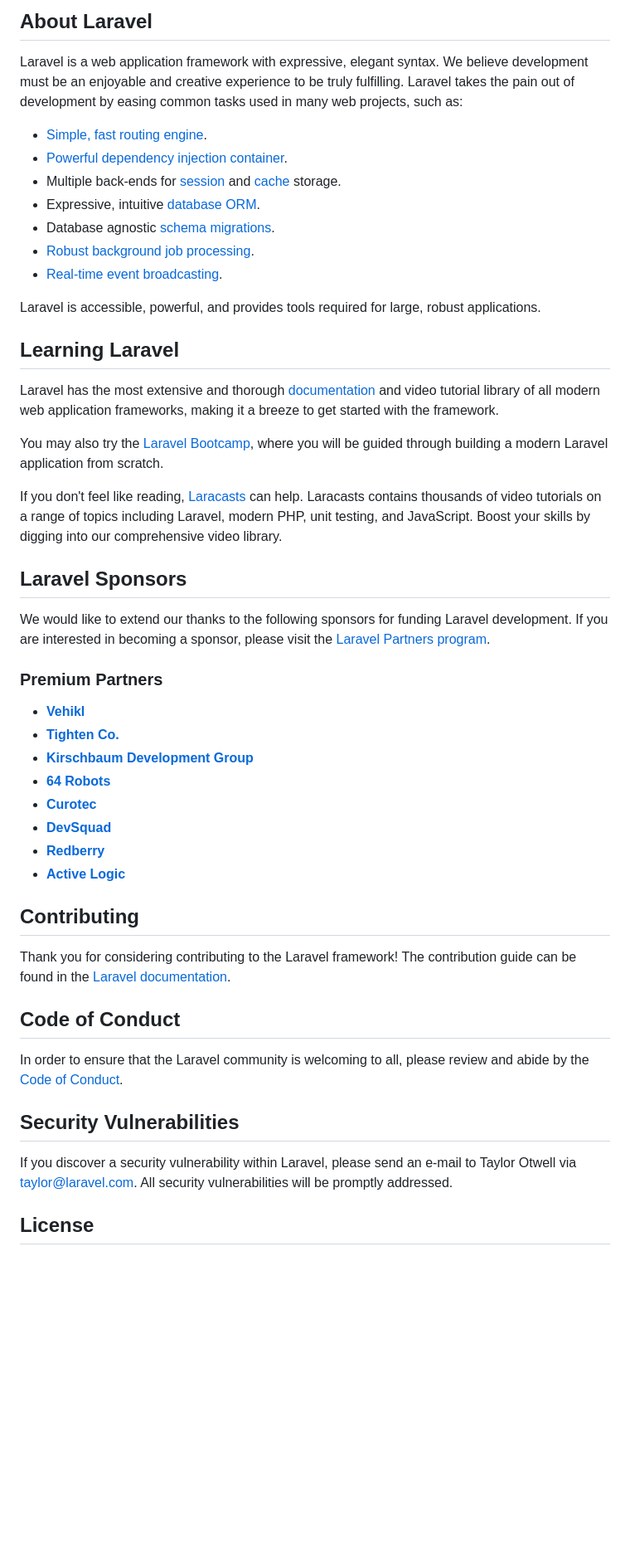
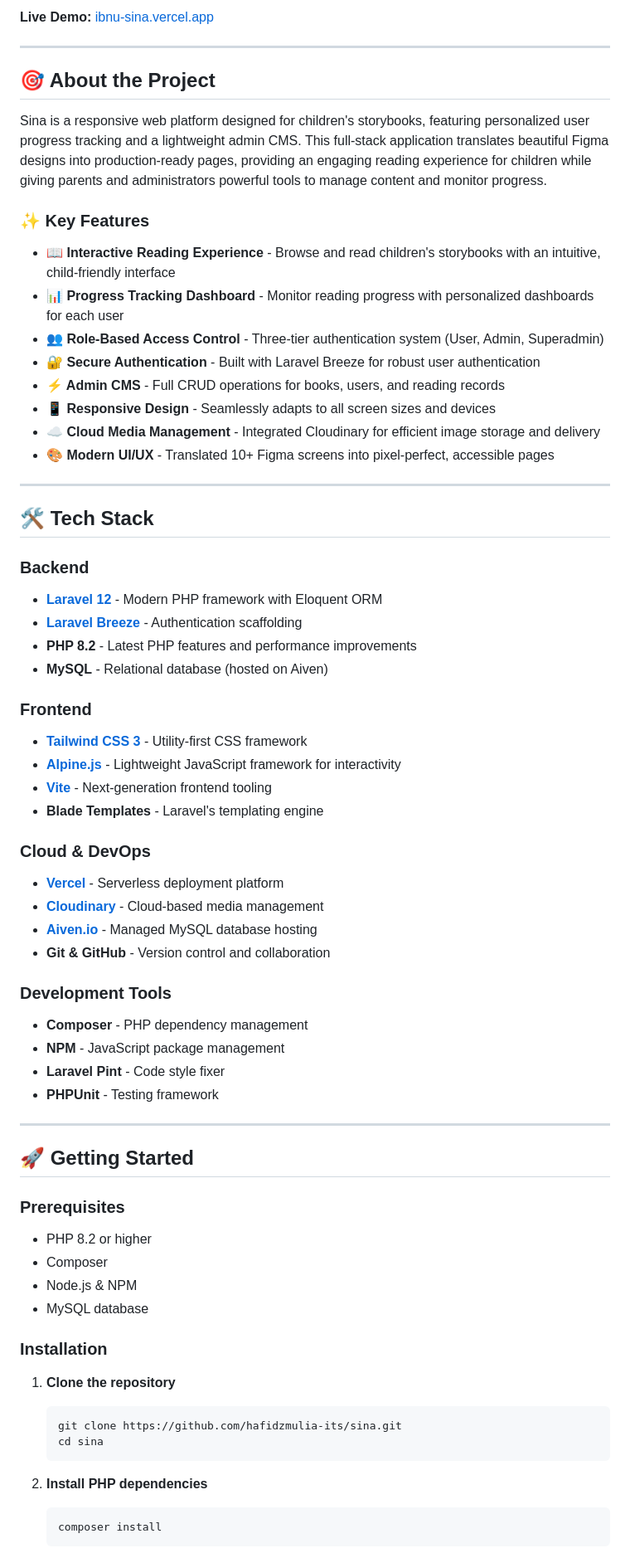
Before and after one commit to hafidzmulia-its/sina, a Markdown page: README.md, the part around one of its changes. Shown at 83% size. GitHub-like rendering; blank space fills up the shorter version.

Commit message:
Readme Improve

````diff
--- a/README.md
+++ b/README.md
@@ -9,52 +4,72 @@
 
-## About Laravel
+**Live Demo:** [ibnu-sina.vercel.app](https://ibnu-sina.vercel.app)
 
-Laravel is a web application framework with expressive, elegant syntax. We believe development must be an enjoyable and creative experience to be truly fulfilling. Laravel takes the pain out of development by easing common tasks used in many web projects, such as:
+---
 
-- [Simple, fast routing engine](https://laravel.com/docs/routing).
-- [Powerful dependency injection container](https://laravel.com/docs/container).
-- Multiple back-ends for [session](https://laravel.com/docs/session) and [cache](https://laravel.com/docs/cache) storage.
-- Expressive, intuitive [database ORM](https://laravel.com/docs/eloquent).
-- Database agnostic [schema migrations](https://laravel.com/docs/migrations).
-- [Robust background job processing](https://laravel.com/docs/queues).
-- [Real-time event broadcasting](https://laravel.com/docs/broadcasting).
+## 🎯 About the Project
 
-Laravel is accessible, powerful, and provides tools required for large, robust applications.
+Sina is a responsive web platform designed for children's storybooks, featuring personalized user progress tracking and a lightweight admin CMS. This full-stack application translates beautiful Figma designs into production-ready pages, providing an engaging reading experience for children while giving parents and administrators powerful tools to manage content and monitor progress.
 
-## Learning Laravel
+### ✨ Key Features
 
-Laravel has the most extensive and thorough [documentation](https://laravel.com/docs) and video tutorial library of all modern web application frameworks, making it a breeze to get started with the framework.
+- **📖 Interactive Reading Experience** - Browse and read children's storybooks with an intuitive, child-friendly interface
+- **📊 Progress Tracking Dashboard** - Monitor reading progress with personalized dashboards for each user
+- **👥 Role-Based Access Control** - Three-tier authentication system (User, Admin, Superadmin)
+- **🔐 Secure Authentication** - Built with Laravel Breeze for robust user authentication
+- **⚡ Admin CMS** - Full CRUD operations for books, users, and reading records
+- **📱 Responsive Design** - Seamlessly adapts to all screen sizes and devices
+- **☁️ Cloud Media Management** - Integrated Cloudinary for efficient image storage and delivery
+- **🎨 Modern UI/UX** - Translated 10+ Figma screens into pixel-perfect, accessible pages
 
-You may also try the [Laravel Bootcamp](https://bootcamp.laravel.com), where you will be guided through building a modern Laravel application from scratch.
+---
 
-If you don't feel like reading, [Laracasts](https://laracasts.com) can help. Laracasts contains thousands of video tutorials on a range of topics including Laravel, modern PHP, unit testing, and JavaScript. Boost your skills by digging into our comprehensive video library.
+## 🛠️ Tech Stack
 
-## Laravel Sponsors
+### Backend
+- **[Laravel 12](https://laravel.com)** - Modern PHP framework with Eloquent ORM
+- **[Laravel Breeze](https://laravel.com/docs/breeze)** - Authentication scaffolding
+- **PHP 8.2** - Latest PHP features and performance improvements
+- **MySQL** - Relational database (hosted on Aiven)
 
-We would like to extend our thanks to the following sponsors for funding Laravel development. If you are interested in becoming a sponsor, please visit the [Laravel Partners program](https://partners.laravel.com).
+### Frontend
+- **[Tailwind CSS 3](https://tailwindcss.com)** - Utility-first CSS framework
+- **[Alpine.js](https://alpinejs.dev)** - Lightweight JavaScript framework for interactivity
+- **[Vite](https://vitejs.dev)** - Next-generation frontend tooling
+- **Blade Templates** - Laravel's templating engine
 
-### Premium Partners
+### Cloud & DevOps
+- **[Vercel](https://vercel.com)** - Serverless deployment platform
+- **[Cloudinary](https://cloudinary.com)** - Cloud-based media management
+- **[Aiven.io](https://aiven.io)** - Managed MySQL database hosting
+- **Git & GitHub** - Version control and collaboration
 
-- **[Vehikl](https://vehikl.com)**
-- **[Tighten Co.](https://tighten.co)**
-- **[Kirschbaum Development Group](https://kirschbaumdevelopment.com)**
-- **[64 Robots](https://64robots.com)**
-- **[Curotec](https://www.curotec.com/services/technologies/laravel)**
-- **[DevSquad](https://devsquad.com/hire-laravel-developers)**
-- **[Redberry](https://redberry.international/laravel-development)**
-- **[Active Logic](https://activelogic.com)**
+### Development Tools
+- **Composer** - PHP dependency management
+- **NPM** - JavaScript package management
+- **Laravel Pint** - Code style fixer
+- **PHPUnit** - Testing framework
 
-## Contributing
+---
 
-Thank you for considering contributing to the Laravel framework! The contribution guide can be found in the [Laravel documentation](https://laravel.com/docs/contributions).
+## 🚀 Getting Started
 
-## Code of Conduct
+### Prerequisites
 
-In order to ensure that the Laravel community is welcoming to all, please review and abide by the [Code of Conduct](https://laravel.com/docs/contributions#code-of-conduct).
+- PHP 8.2 or higher
+- Composer
+- Node.js & NPM
+- MySQL database
 
-## Security Vulnerabilities
+### Installation
 
-If you discover a security vulnerability within Laravel, please send an e-mail to Taylor Otwell via [taylor@laravel.com](mailto:taylor@laravel.com). All security vulnerabilities will be promptly addressed.
+1. **Clone the repository**
+   ```bash
+   git clone https://github.com/hafidzmulia-its/sina.git
+   cd sina
+   ```
 
-## License
+2. **Install PHP dependencies**
+   ```bash
+   composer install
+   ```
 
````
Also changed, not shown: other parts of README.md (+172 -8 lines).
